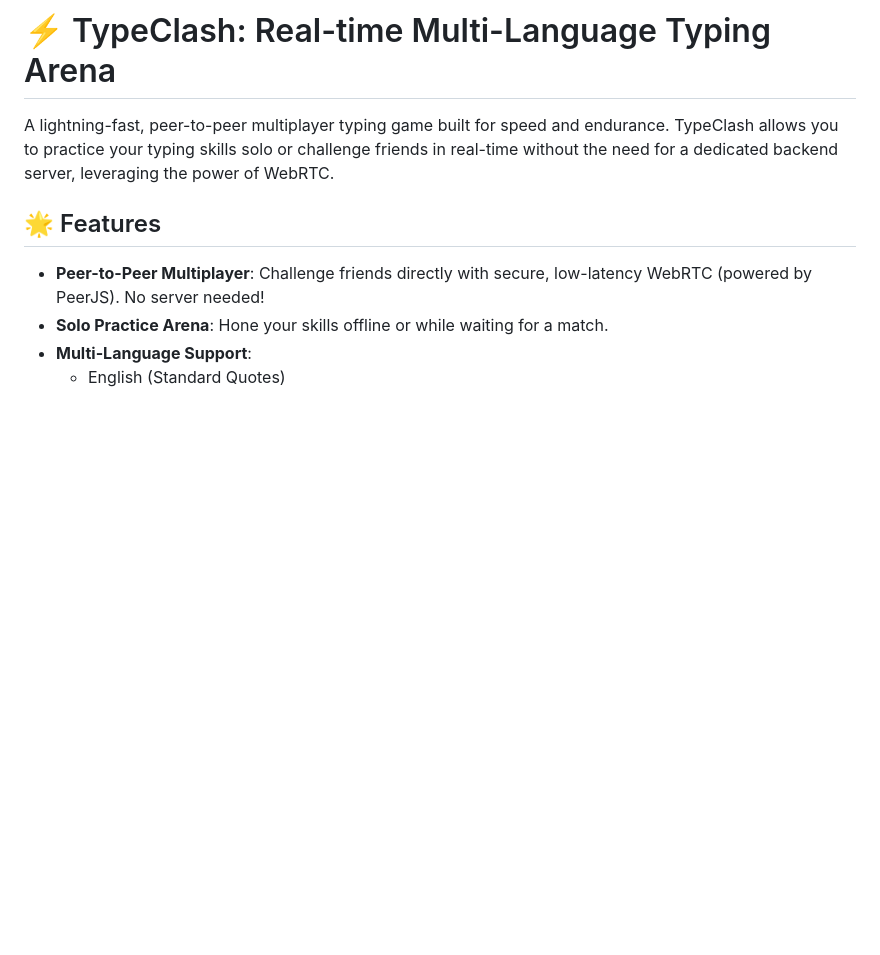
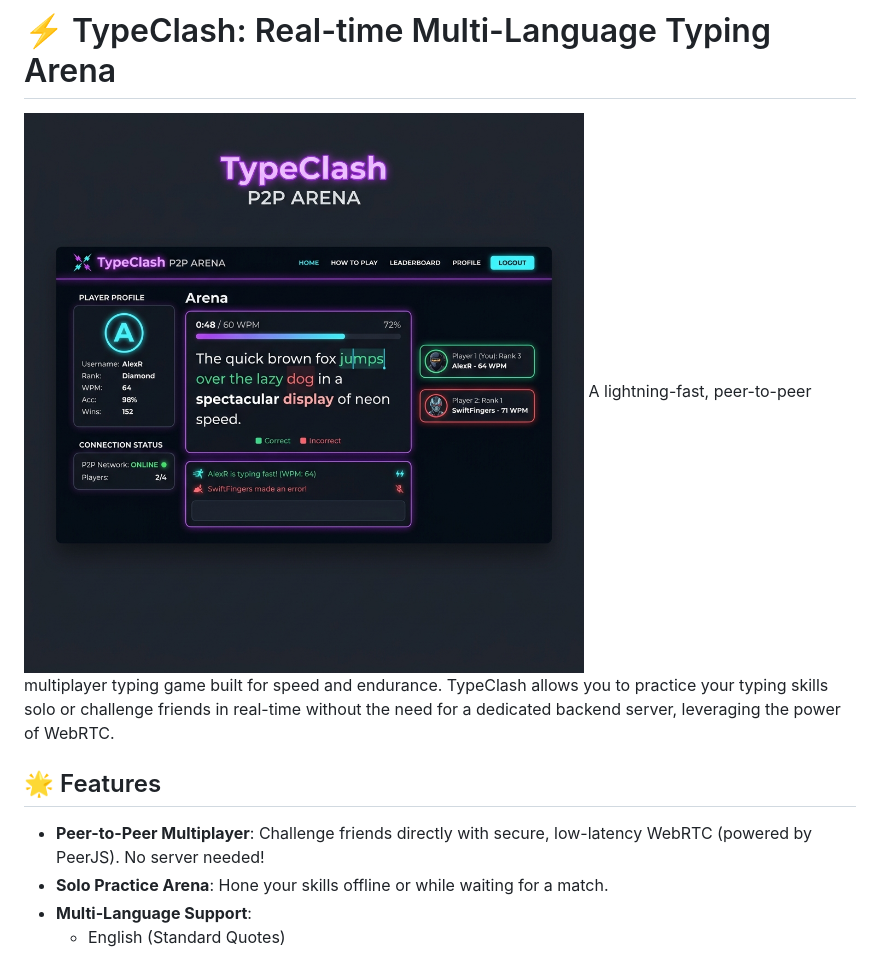
Before and after one commit to CJ-1981/typing-arena, a Markdown page: README.md, the part around the change. Drawn GitHub-style; pictures changed too: screenshot.png (added); blank space fills up the shorter version.

Commit message:
Add UI screenshot to README.md

```diff
--- a/README.md
+++ b/README.md
@@ -1,5 +1,6 @@
 # ⚡ TypeClash: Real-time Multi-Language Typing Arena
 
+![TypeClash Screenshot](screenshot.png)
 A lightning-fast, peer-to-peer multiplayer typing game built for speed and endurance. TypeClash allows you to practice your typing skills solo or challenge friends in real-time without the need for a dedicated backend server, leveraging the power of WebRTC.
 
 ## 🌟 Features
```
